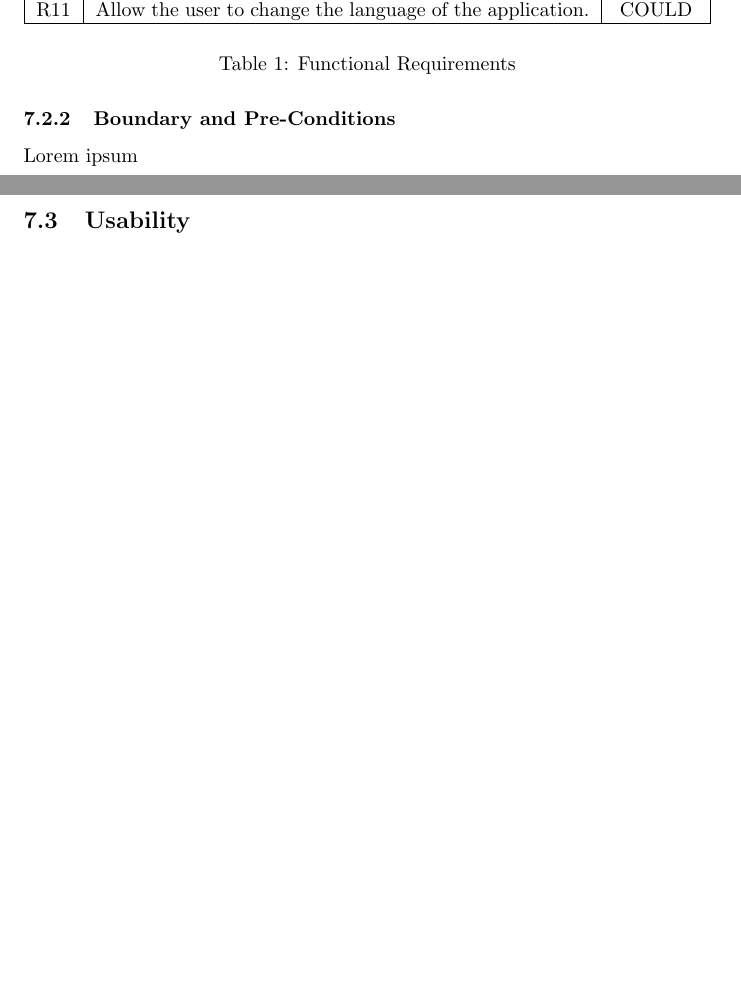
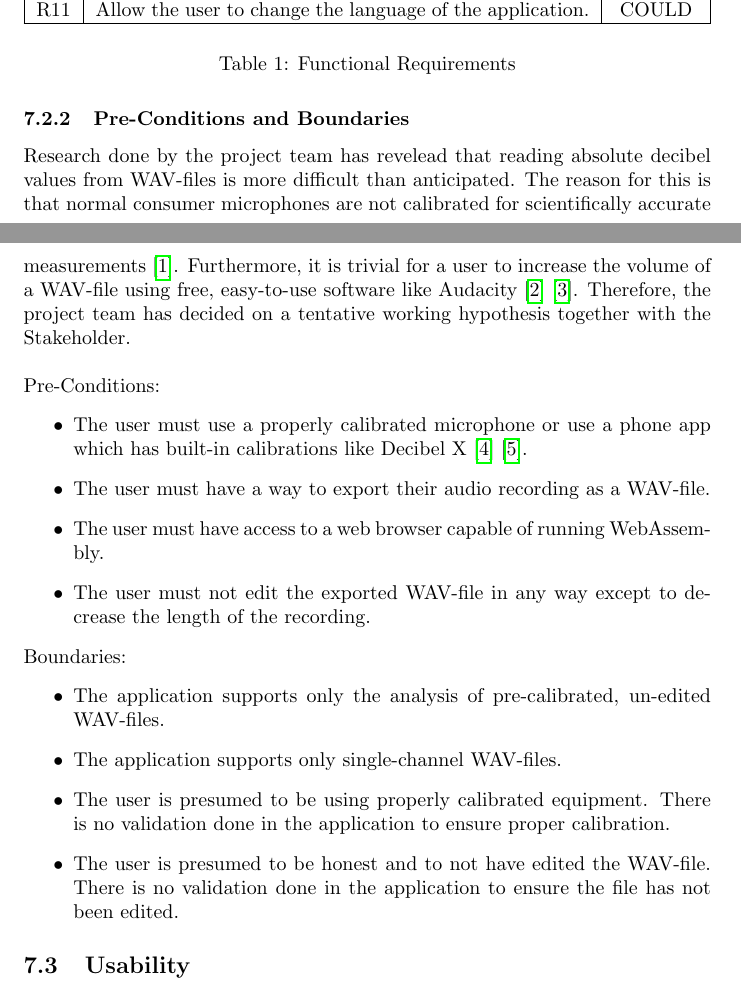
Before and after one commit to decibel-threshold-event-displayer/decibel-threshold-event-displayer, a LaTeX document (doc/report/report.tex, which reads doc/report/specification.tex): two parts of pages 4 and 5 of 14 before the commit and two parts of pages 4 and 5 of 15 after it, joined at a grey line, cut so that both start at the same text, the shorter picture padded with empty space. Compiled offline with pdfLaTeX.

Commit message:
doc: add pre-conditions and boundaries [#63]

```diff
--- a/doc/report/specification.tex
+++ b/doc/report/specification.tex
@@ -73,8 +73,25 @@ The project team identified the following functional requirements:
     \label{table:functional_requirements}
 \end{table}
 
-\subsubsection{Boundary and Pre-Conditions}
-Lorem ipsum
+\subsubsection{Pre-Conditions and Boundaries}
+Research done by the project team has revelead that reading absolute decibel values from WAV-files is more difficult than anticipated.
+The reason for this is that normal consumer microphones are not calibrated for scientifically accurate measurements\cite{stackoverflow_spl}. Furthermore, it is trivial for a user
+to increase the volume of a WAV-file using free, easy-to-use software like Audacity\cite{audacity}\cite{audacity_amplify}. Therefore, the project team has decided
+on a tentative working hypothesis together with the Stakeholder. \\ \\
+Pre-Conditions:
+\begin{itemize}
+    \item The user must use a properly calibrated microphone or use a phone app which has built-in calibrations like Decibel X\cite{decibelx_ios}\cite{decibelx_android}.
+    \item The user must have a way to export their audio recording as a WAV-file.
+    \item The user must have access to a web browser capable of running WebAssembly.
+    \item The user must not edit the exported WAV-file in any way except to decrease the length of the recording.
+\end{itemize}
+Boundaries:
+\begin{itemize}
+    \item The application supports only the analysis of pre-calibrated, un-edited WAV-files.
+    \item The application supports only single-channel WAV-files.
+    \item The user is presumed to be using properly calibrated equipment. There is no validation done in the application to ensure proper calibration.
+    \item The user is presumed to be honest and to not have edited the WAV-file. There is no validation done in the application to ensure the file has not been edited.
+\end{itemize}
 
 \subsection{Usability}
 Lorem ipsum
```
Also changed, not shown: doc/report/references.bib (+34 -0 lines).
